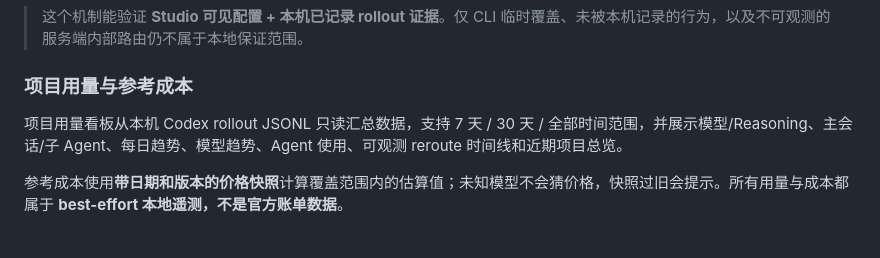
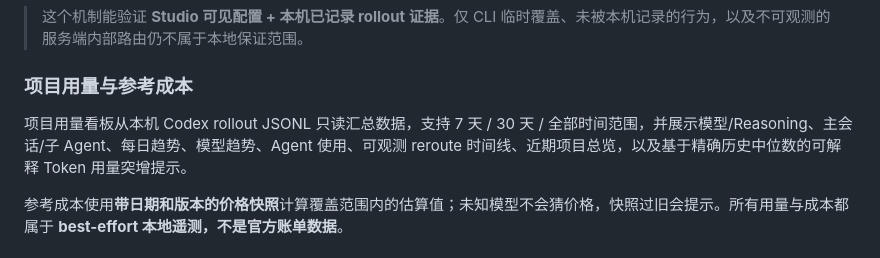
Before and after one commit to While-Shark/codex-config-studio, a Markdown page: README.md, the part around the change. GitHub-like rendering.

Commit message:
docs: mention usage anomaly insights in zh-CN

```diff
--- a/README.md
+++ b/README.md
@@ -72,7 +72,7 @@ Model Integrity 可以给当前作用域锁定有效的 `model` 与 `model_reaso
 
 ### 项目用量与参考成本
 
-项目用量看板从本机 Codex rollout JSONL 只读汇总数据，支持 7 天 / 30 天 / 全部时间范围，并展示模型/Reasoning、主会话/子 Agent、每日趋势、模型趋势、Agent 使用、可观测 reroute 时间线和近期项目总览。
+项目用量看板从本机 Codex rollout JSONL 只读汇总数据，支持 7 天 / 30 天 / 全部时间范围，并展示模型/Reasoning、主会话/子 Agent、每日趋势、模型趋势、Agent 使用、可观测 reroute 时间线、近期项目总览，以及基于精确历史中位数的可解释 Token 用量突增提示。
 
 参考成本使用**带日期和版本的价格快照**计算覆盖范围内的估算值；未知模型不会猜价格，快照过旧会提示。所有用量与成本都属于 **best-effort 本地遥测，不是官方账单数据**。
 
```
